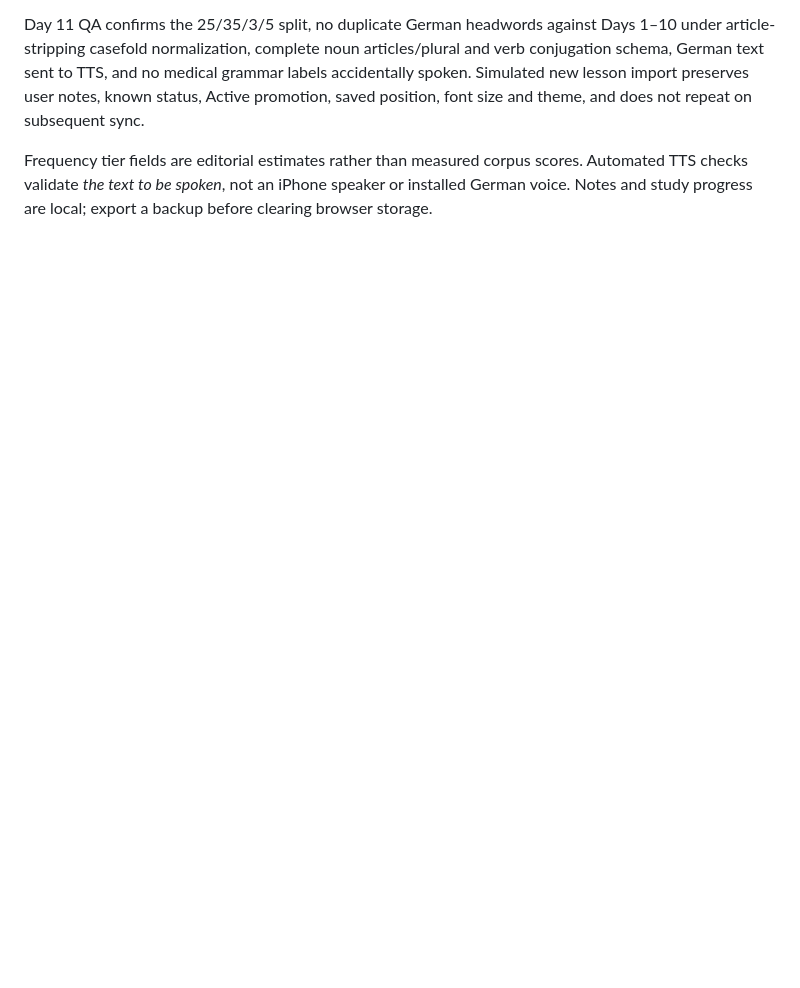
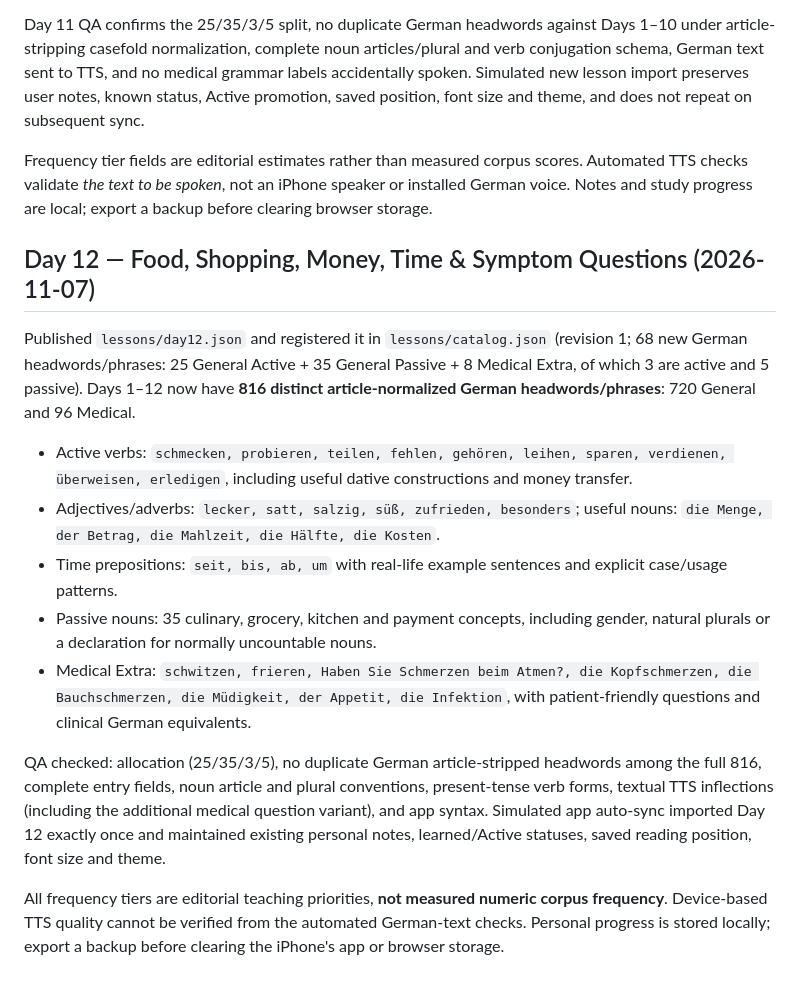
Before and after one commit to robinmarks45-eng/wortschatz-daily, a Markdown page: README.md, the part around the change. GitHub-like rendering; blank space fills up the shorter version.

Commit message:
Document Day 12 vocabulary allocation, pronunciation forms and progress-preserving lesson import

```diff
--- a/README.md
+++ b/README.md
@@ -239,3 +239,18 @@ Published `lessons/day11.json` and updated `lessons/catalog.json` with `revision
 Day 11 QA confirms the 25/35/3/5 split, no duplicate German headwords against Days 1–10 under article-stripping casefold normalization, complete noun articles/plural and verb conjugation schema, German text sent to TTS, and no medical grammar labels accidentally spoken. Simulated new lesson import preserves user notes, known status, Active promotion, saved position, font size and theme, and does not repeat on subsequent sync.
 
 Frequency tier fields are editorial estimates rather than measured corpus scores. Automated TTS checks validate *the text to be spoken*, not an iPhone speaker or installed German voice. Notes and study progress are local; export a backup before clearing browser storage.
+
+
+## Day 12 — Food, Shopping, Money, Time & Symptom Questions (2026-11-07)
+
+Published `lessons/day12.json` and registered it in `lessons/catalog.json` (revision 1; 68 new German headwords/phrases: 25 General Active + 35 General Passive + 8 Medical Extra, of which 3 are active and 5 passive). Days 1–12 now have **816 distinct article-normalized German headwords/phrases**: 720 General and 96 Medical.
+
+- Active verbs: `schmecken, probieren, teilen, fehlen, gehören, leihen, sparen, verdienen, überweisen, erledigen`, including useful dative constructions and money transfer.
+- Adjectives/adverbs: `lecker, satt, salzig, süß, zufrieden, besonders`; useful nouns: `die Menge, der Betrag, die Mahlzeit, die Hälfte, die Kosten`.
+- Time prepositions: `seit, bis, ab, um` with real-life example sentences and explicit case/usage patterns.
+- Passive nouns: 35 culinary, grocery, kitchen and payment concepts, including gender, natural plurals or a declaration for normally uncountable nouns.
+- Medical Extra: `schwitzen, frieren, Haben Sie Schmerzen beim Atmen?, die Kopfschmerzen, die Bauchschmerzen, die Müdigkeit, der Appetit, die Infektion`, with patient-friendly questions and clinical German equivalents.
+
+QA checked: allocation (25/35/3/5), no duplicate German article-stripped headwords among the full 816, complete entry fields, noun article and plural conventions, present-tense verb forms, textual TTS inflections (including the additional medical question variant), and app syntax. Simulated app auto-sync imported Day 12 exactly once and maintained existing personal notes, learned/Active statuses, saved reading position, font size and theme.
+
+All frequency tiers are editorial teaching priorities, **not measured numeric corpus frequency**. Device-based TTS quality cannot be verified from the automated German-text checks. Personal progress is stored locally; export a backup before clearing the iPhone's app or browser storage.
```
